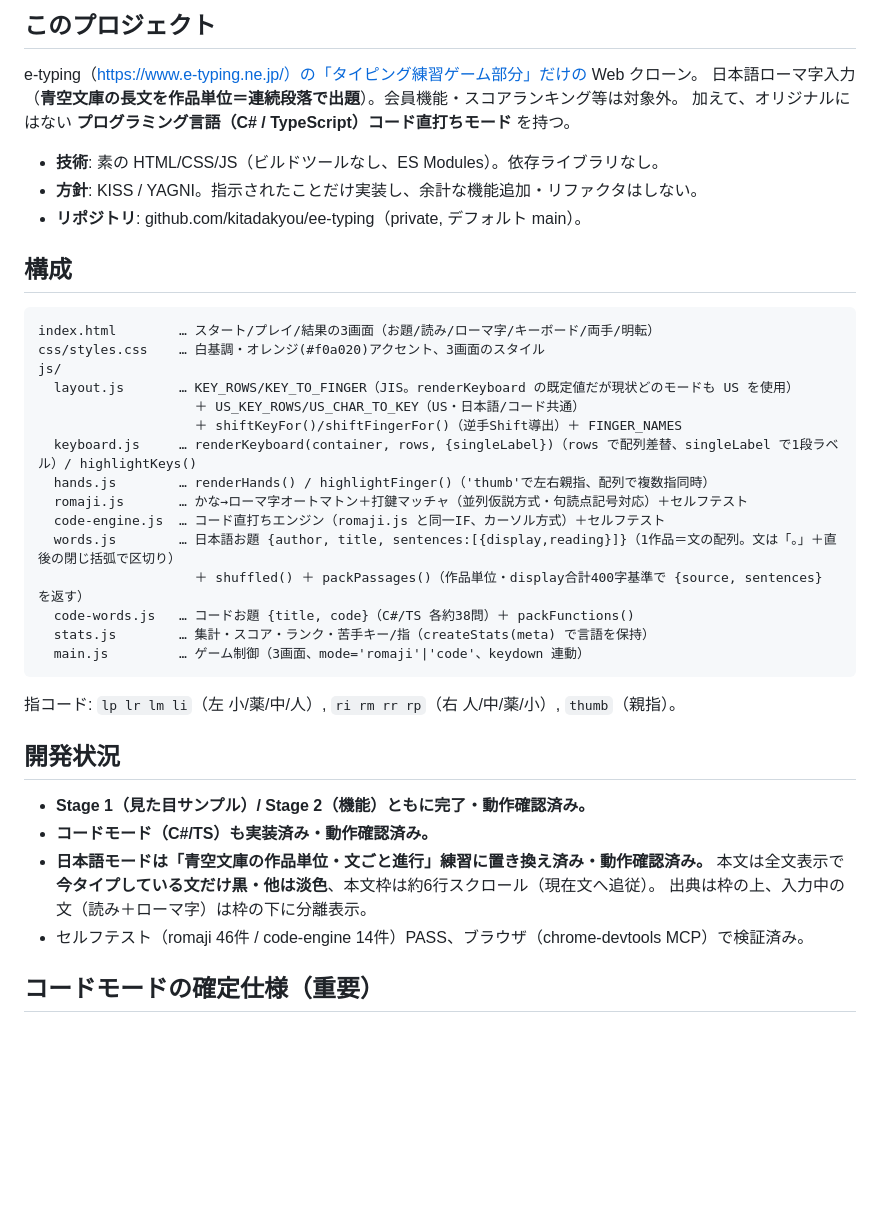
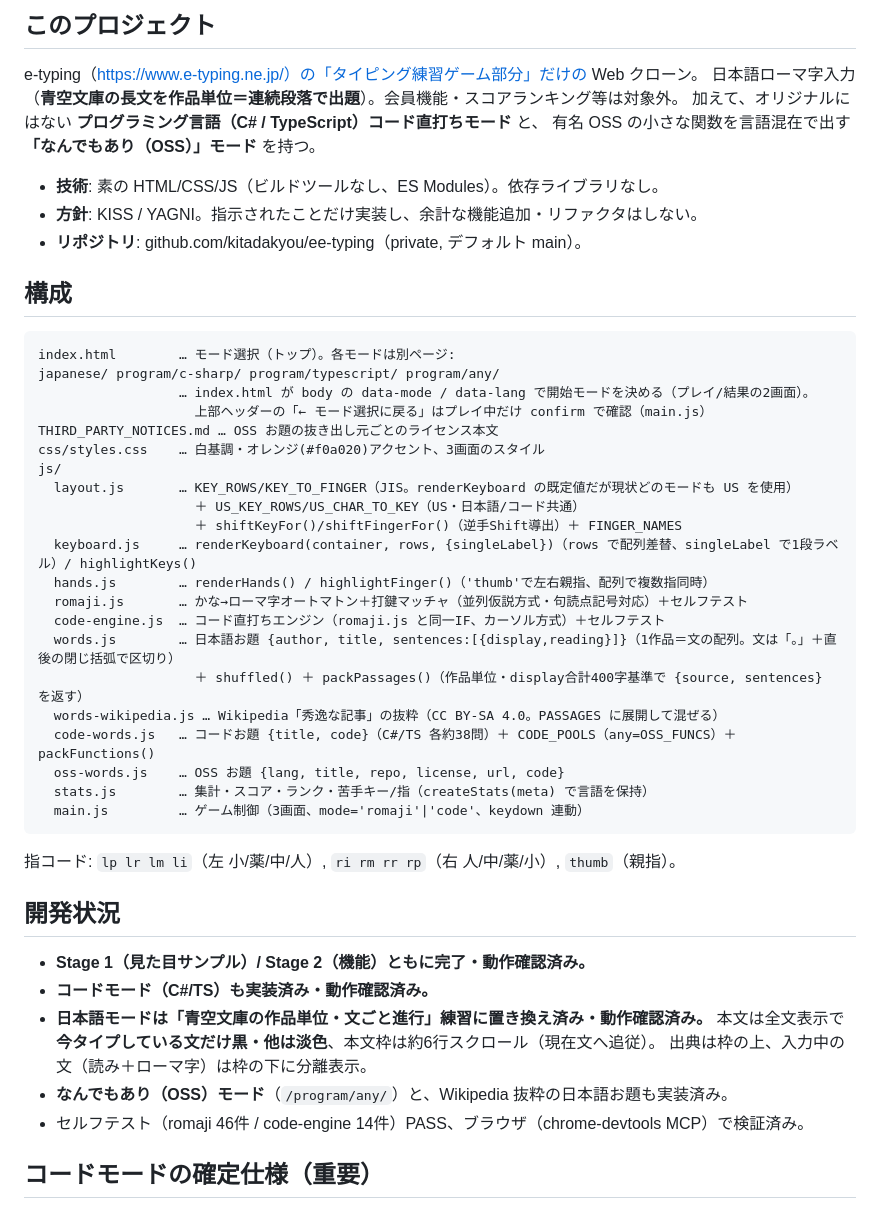
Before and after one commit to kitadakyou/ee-typing, a Markdown page: CLAUDE.md, the part around one of its changes. GitHub-like rendering; blank space fills up the shorter version.

Commit message:
docs: CLAUDE.md を OSS モード・Wikipedia お題・フォント・ヘッダーに合わせて更新
Co-Authored-By: Claude Opus 5.5 (1M context) <noreply@anthropic.com>
Claude-Session: https://claude.ai/code/session_01Gd8pov1r9LDaXZq6dtaTzH

````diff
--- a/CLAUDE.md
+++ b/CLAUDE.md
@@ -3,7 +3,8 @@
 ## このプロジェクト
 e-typing（https://www.e-typing.ne.jp/）の「タイピング練習ゲーム部分」だけの Web クローン。
 日本語ローマ字入力（**青空文庫の長文を作品単位＝連続段落で出題**）。会員機能・スコアランキング等は対象外。
-加えて、オリジナルにはない **プログラミング言語（C# / TypeScript）コード直打ちモード** を持つ。
+加えて、オリジナルにはない **プログラミング言語（C# / TypeScript）コード直打ちモード** と、
+有名 OSS の小さな関数を言語混在で出す **「なんでもあり（OSS）」モード** を持つ。
 
 - **技術**: 素の HTML/CSS/JS（ビルドツールなし、ES Modules）。依存ライブラリなし。
 - **方針**: KISS / YAGNI。指示されたことだけ実装し、余計な機能追加・リファクタはしない。
@@ -11,7 +12,11 @@ e-typing（https://www.e-typing.ne.jp/）の「タイピング練習ゲーム部
 
 ## 構成
 ```
-index.html        … スタート/プレイ/結果の3画面（お題/読み/ローマ字/キーボード/両手/明転）
+index.html        … モード選択（トップ）。各モードは別ページ:
+japanese/ program/c-sharp/ program/typescript/ program/any/
+                  … index.html が body の data-mode / data-lang で開始モードを決める（プレイ/結果の2画面）。
+                    上部ヘッダーの「← モード選択に戻る」はプレイ中だけ confirm で確認（main.js）
+THIRD_PARTY_NOTICES.md … OSS お題の抜き出し元ごとのライセンス本文
 css/styles.css    … 白基調・オレンジ(#f0a020)アクセント、3画面のスタイル
 js/
   layout.js       … KEY_ROWS/KEY_TO_FINGER（JIS。renderKeyboard の既定値だが現状どのモードも US を使用）
@@ -23,7 +28,9 @@ js/
   code-engine.js  … コード直打ちエンジン（romaji.js と同一IF、カーソル方式）＋セルフテスト
   words.js        … 日本語お題 {author, title, sentences:[{display,reading}]}（1作品＝文の配列。文は「。」＋直後の閉じ括弧で区切り）
                     ＋ shuffled() ＋ packPassages()（作品単位・display合計400字基準で {source, sentences} を返す）
-  code-words.js   … コードお題 {title, code}（C#/TS 各約38問）＋ packFunctions()
+  words-wikipedia.js … Wikipedia「秀逸な記事」の抜粋（CC BY-SA 4.0。PASSAGES に展開して混ぜる）
+  code-words.js   … コードお題 {title, code}（C#/TS 各約38問）＋ CODE_POOLS（any=OSS_FUNCS）＋ packFunctions()
+  oss-words.js    … OSS お題 {lang, title, repo, license, url, code}
   stats.js        … 集計・スコア・ランク・苦手キー/指（createStats(meta) で言語を保持）
   main.js         … ゲーム制御（3画面、mode='romaji'|'code'、keydown 連動）
 ```
@@ -35,6 +42,7 @@ js/
 - **日本語モードは「青空文庫の作品単位・文ごと進行」練習に置き換え済み・動作確認済み。**
   本文は全文表示で**今タイプしている文だけ黒・他は淡色**、本文枠は約6行スクロール（現在文へ追従）。
   出典は枠の上、入力中の文（読み＋ローマ字）は枠の下に分離表示。
+- **なんでもあり（OSS）モード**（`/program/any/`）と、Wikipedia 抜粋の日本語お題も実装済み。
 - セルフテスト（romaji 46件 / code-engine 14件）PASS、ブラウザ（chrome-devtools MCP）で検証済み。
 
 ## コードモードの確定仕様（重要）
````
Also changed, not shown: other parts of CLAUDE.md (+27 -2 lines).
